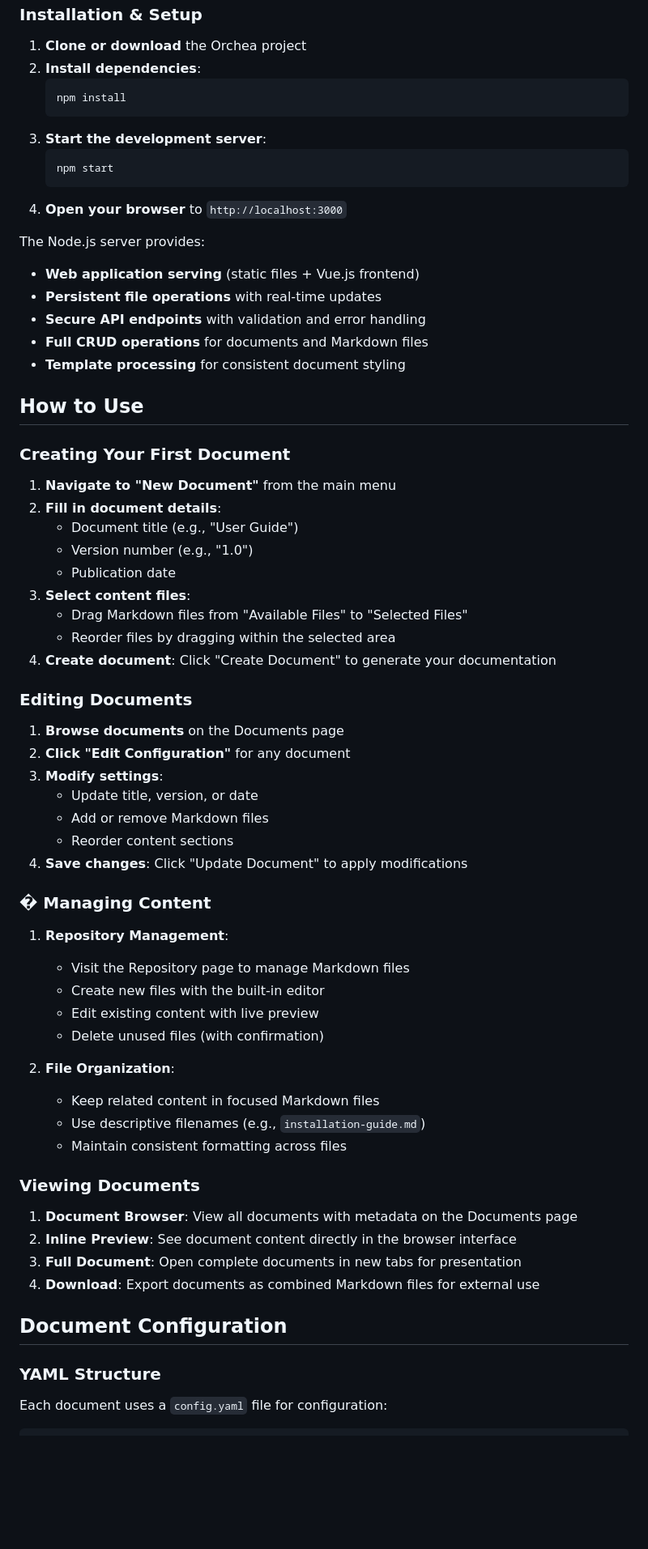
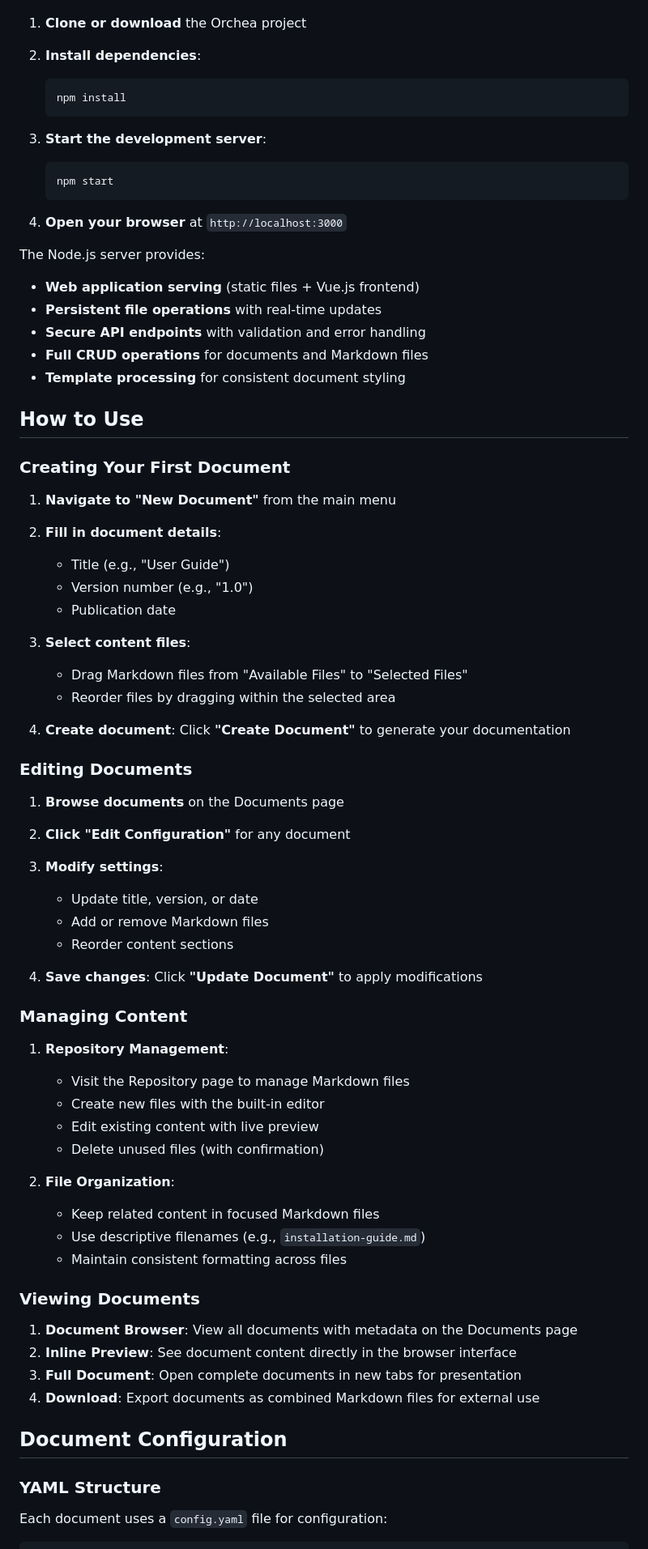
Before and after one commit to sarbanha/orchea, a Markdown page: README.md, the part around one of its changes. Shown at 81% size. GitHub-like rendering; blank space fills up the shorter version.

````diff
--- a/README.md
+++ b/README.md
@@ -70,17 +72,19 @@ Orchea/
    npm install
    ```
 3. **Start the development server**:
+
    ```bash
    npm start
    ```
-4. **Open your browser** to `http://localhost:3000`
+4. **Open your browser** at `http://localhost:3000`
 
 The Node.js server provides:
-- **Web application serving** (static files + Vue.js frontend)
-- **Persistent file operations** with real-time updates
-- **Secure API endpoints** with validation and error handling
-- **Full CRUD operations** for documents and Markdown files
-- **Template processing** for consistent document styling
+
+* **Web application serving** (static files + Vue.js frontend)
+* **Persistent file operations** with real-time updates
+* **Secure API endpoints** with validation and error handling
+* **Full CRUD operations** for documents and Markdown files
+* **Template processing** for consistent document styling
 
 ## How to Use
 
@@ -88,36 +92,41 @@ The Node.js server provides:
 
 1. **Navigate to "New Document"** from the main menu
 2. **Fill in document details**:
-   - Document title (e.g., "User Guide")
-   - Version number (e.g., "1.0")
-   - Publication date
+
+   * Title (e.g., "User Guide")
+   * Version number (e.g., "1.0")
+   * Publication date
 3. **Select content files**:
-   - Drag Markdown files from "Available Files" to "Selected Files"
-   - Reorder files by dragging within the selected area
-4. **Create document**: Click "Create Document" to generate your documentation
+
+   * Drag Markdown files from "Available Files" to "Selected Files"
+   * Reorder files by dragging within the selected area
+4. **Create document**: Click **"Create Document"** to generate your documentation
 
 ### **Editing Documents**
 
 1. **Browse documents** on the Documents page
 2. **Click "Edit Configuration"** for any document
 3. **Modify settings**:
-   - Update title, version, or date
-   - Add or remove Markdown files
-   - Reorder content sections
-4. **Save changes**: Click "Update Document" to apply modifications
 
-### � **Managing Content**
+   * Update title, version, or date
+   * Add or remove Markdown files
+   * Reorder content sections
+4. **Save changes**: Click **"Update Document"** to apply modifications
+
+### **Managing Content**
 
 1. **Repository Management**:
-   - Visit the Repository page to manage Markdown files
-   - Create new files with the built-in editor
-   - Edit existing content with live preview
-   - Delete unused files (with confirmation)
+
+   * Visit the Repository page to manage Markdown files
+   * Create new files with the built-in editor
+   * Edit existing content with live preview
+   * Delete unused files (with confirmation)
 
 2. **File Organization**:
-   - Keep related content in focused Markdown files
-   - Use descriptive filenames (e.g., `installation-guide.md`)
-   - Maintain consistent formatting across files
+
+   * Keep related content in focused Markdown files
+   * Use descriptive filenames (e.g., `installation-guide.md`)
+   * Maintain consistent formatting across files
 
 ### **Viewing Documents**
 
@@ -129,6 +138,7 @@ The Node.js server provides:
 ## Document Configuration
 
 ### YAML Structure
+
 Each document uses a `config.yaml` file for configuration:
 
 ```yaml
````
Also changed, not shown: other parts of README.md (+89 -68 lines).
